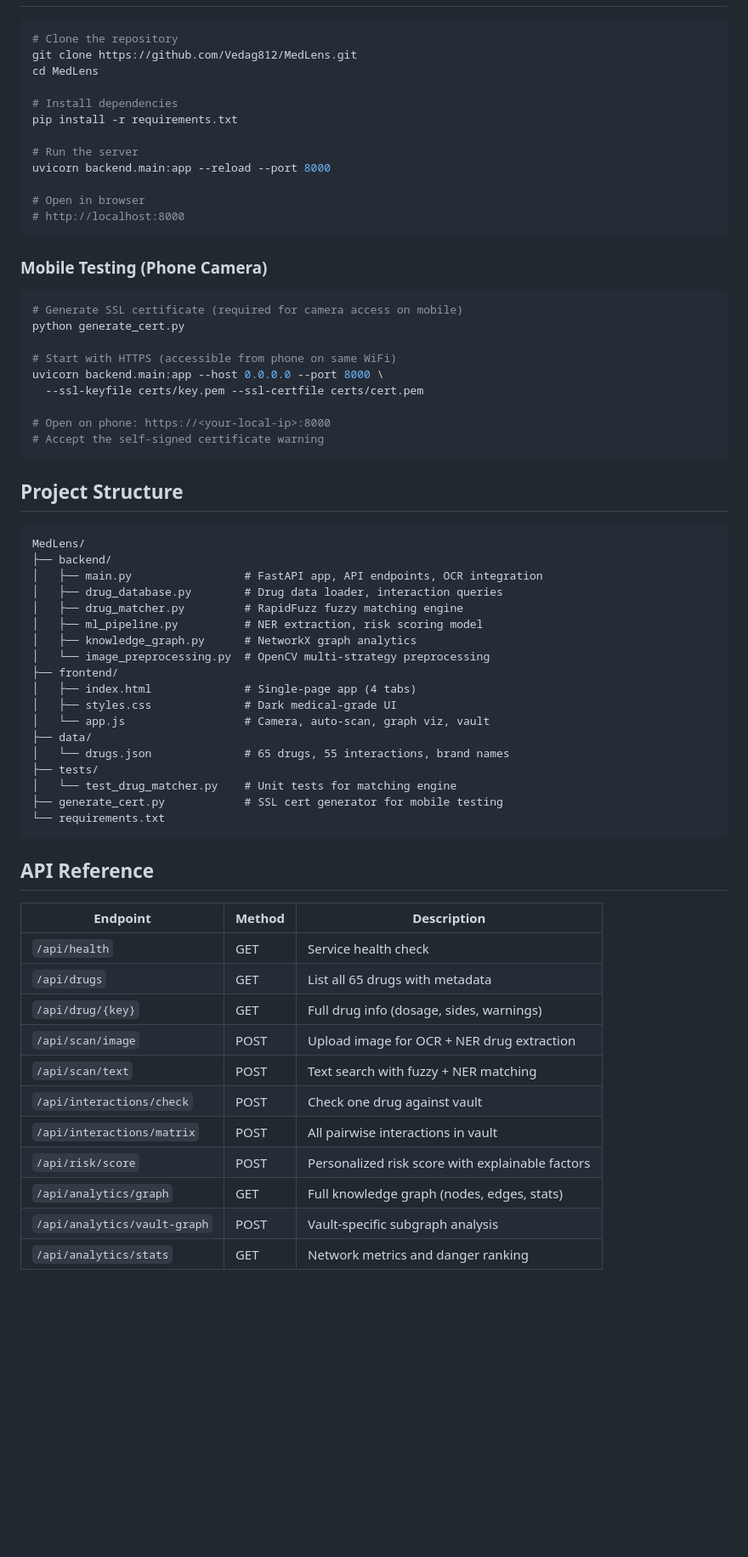
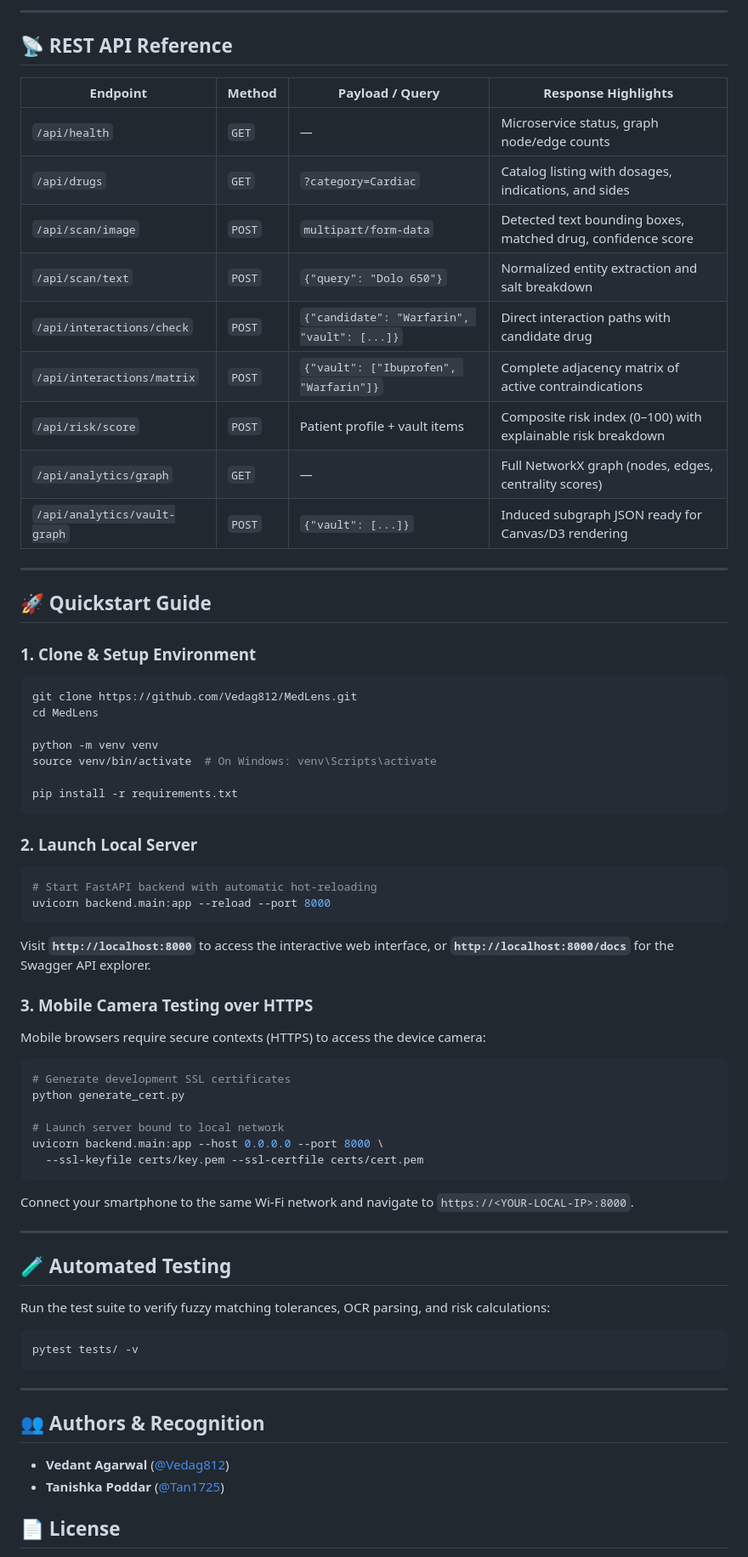
Before and after one commit to Vedag812/MedLens, a Markdown page: README.md, the part around one of its changes. Shown at 85% size. GitHub-like rendering; blank space fills up the shorter version.

Commit message:
docs: elevate README with badges, clinical workflow, and Mermaid architecture

````diff
--- a/README.md
+++ b/README.md
@@ -81,68 +114,68 @@ A real-time medication identification and drug interaction analysis platform tha
+---
+
+## 📡 REST API Reference
+
+| Endpoint | Method | Payload / Query | Response Highlights |
+|---|---|---|---|
+| `/api/health` | `GET` | — | Microservice status, graph node/edge counts |
+| `/api/drugs` | `GET` | `?category=Cardiac` | Catalog listing with dosages, indications, and sides |
+| `/api/scan/image` | `POST` | `multipart/form-data` | Detected text bounding boxes, matched drug, confidence score |
+| `/api/scan/text` | `POST` | `{"query": "Dolo 650"}` | Normalized entity extraction and salt breakdown |
+| `/api/interactions/check` | `POST` | `{"candidate": "Warfarin", "vault": [...]}` | Direct interaction paths with candidate drug |
+| `/api/interactions/matrix`| `POST` | `{"vault": ["Ibuprofen", "Warfarin"]}` | Complete adjacency matrix of active contraindications |
+| `/api/risk/score` | `POST` | Patient profile + vault items | Composite risk index (0–100) with explainable risk breakdown |
+| `/api/analytics/graph` | `GET` | — | Full NetworkX graph (nodes, edges, centrality scores) |
+| `/api/analytics/vault-graph` | `POST` | `{"vault": [...]}` | Induced subgraph JSON ready for Canvas/D3 rendering |
+
+---
+
+## 🚀 Quickstart Guide
+
+### 1. Clone & Setup Environment
 ```bash
-# Clone the repository
 git clone https://github.com/Vedag812/MedLens.git
 cd MedLens
 
-# Install dependencies
+python -m venv venv
+source venv/bin/activate  # On Windows: venv\Scripts\activate
+
 pip install -r requirements.txt
-
-# Run the server
-uvicorn backend.main:app --reload --port 8000
-
-# Open in browser
-# http://localhost:8000
 ```
 
-### Mobile Testing (Phone Camera)
+### 2. Launch Local Server
+```bash
+# Start FastAPI backend with automatic hot-reloading
+uvicorn backend.main:app --reload --port 8000
+```
+Visit **`http://localhost:8000`** to access the interactive web interface, or **`http://localhost:8000/docs`** for the Swagger API explorer.
 
+### 3. Mobile Camera Testing over HTTPS
+Mobile browsers require secure contexts (HTTPS) to access the device camera:
 ```bash
-# Generate SSL certificate (required for camera access on mobile)
+# Generate development SSL certificates
 python generate_cert.py
 
-# Start with HTTPS (accessible from phone on same WiFi)
+# Launch server bound to local network
 uvicorn backend.main:app --host 0.0.0.0 --port 8000 \
   --ssl-keyfile certs/key.pem --ssl-certfile certs/cert.pem
+```
+Connect your smartphone to the same Wi-Fi network and navigate to `https://<YOUR-LOCAL-IP>:8000`.
 
-# Open on phone: https://<your-local-ip>:8000
-# Accept the self-signed certificate warning
+---
+
+## 🧪 Automated Testing
+
+Run the test suite to verify fuzzy matching tolerances, OCR parsing, and risk calculations:
+```bash
+pytest tests/ -v
 ```
 
-## Project Structure
+---
 
-```
-MedLens/
-├── backend/
-│   ├── main.py                 # FastAPI app, API endpoints, OCR integration
-│   ├── drug_database.py        # Drug data loader, interaction queries
-│   ├── drug_matcher.py         # RapidFuzz fuzzy matching engine
-│   ├── ml_pipeline.py          # NER extraction, risk scoring model
-│   ├── knowledge_graph.py      # NetworkX graph analytics
-│   └── image_preprocessing.py  # OpenCV multi-strategy preprocessing
-├── frontend/
-│   ├── index.html              # Single-page app (4 tabs)
-│   ├── styles.css              # Dark medical-grade UI
-│   └── app.js                  # Camera, auto-scan, graph viz, vault
-├── data/
-│   └── drugs.json              # 65 drugs, 55 interactions, brand names
-├── tests/
-│   └── test_drug_matcher.py    # Unit tests for matching engine
-├── generate_cert.py            # SSL cert generator for mobile testing
-└── requirements.txt
-```
+## 👥 Authors & Recognition
 
-## API Reference
+- **Vedant Agarwal** ([@Vedag812](https://github.com/Vedag812))
+- **Tanishka Poddar** ([@Tan1725](https://github.com/Tan1725))
 
-| Endpoint | Method | Description |
-|----------|--------|-------------|
-| `/api/health` | GET | Service health check |
-| `/api/drugs` | GET | List all 65 drugs with metadata |
-| `/api/drug/{key}` | GET | Full drug info (dosage, sides, warnings) |
-| `/api/scan/image` | POST | Upload image for OCR + NER drug extraction |
-| `/api/scan/text` | POST | Text search with fuzzy + NER matching |
-| `/api/interactions/check` | POST | Check one drug against vault |
-| `/api/interactions/matrix` | POST | All pairwise interactions in vault |
-| `/api/risk/score` | POST | Personalized risk score with explainable factors |
-| `/api/analytics/graph` | GET | Full knowledge graph (nodes, edges, stats) |
-| `/api/analytics/vault-graph` | POST | Vault-specific subgraph analysis |
-| `/api/analytics/stats` | GET | Network metrics and danger ranking |
+## 📄 License
 
````
Also changed, not shown: other parts of README.md (+100 -87 lines).
